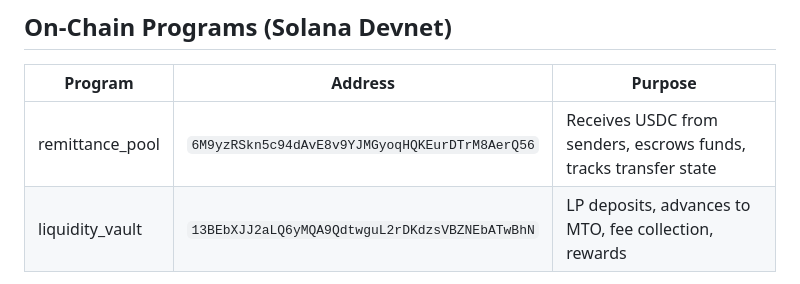
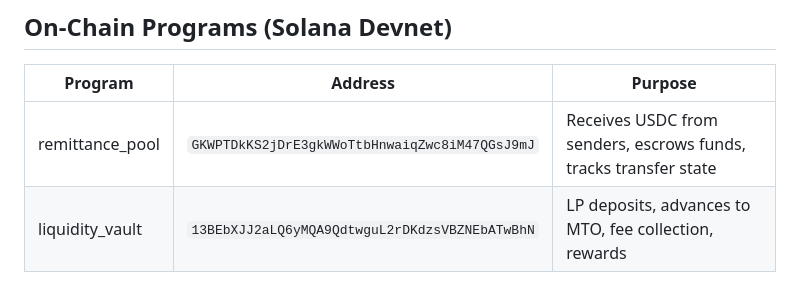
Before and after one commit to SrijitGyawali/SWIFLO, a Markdown page: README.md, the part around the change. Rendered like a GitHub page.

Commit message:
docs(readme): update README only
Include the requested README updates while leaving all other modified files uncommitted.

```diff
--- a/README.md
+++ b/README.md
@@ -242,7 +242,7 @@ LP depositor
 
 | Program | Address | Purpose |
 |---|---|---|
-| remittance_pool | `6M9yzRSkn5c94dAvE8v9YJMGyoqHQKEurDTrM8AerQ56` | Receives USDC from senders, escrows funds, tracks transfer state |
+| remittance_pool | `GKWPTDkKS2jDrE3gkWWoTtbHnwaiqZwc8iM47QGsJ9mJ` | Receives USDC from senders, escrows funds, tracks transfer state |
 | liquidity_vault | `13BEbXJJ2aLQ6yMQA9QdtwguL2rDKdzsVBZNEbATwBhN` | LP deposits, advances to MTO, fee collection, rewards |
 
 **SWI Token (test USDC):** `2Mfg6KX5hthtYnX8vAyqXreJtrYbxot5pbEzcyMpZGZx`
```
